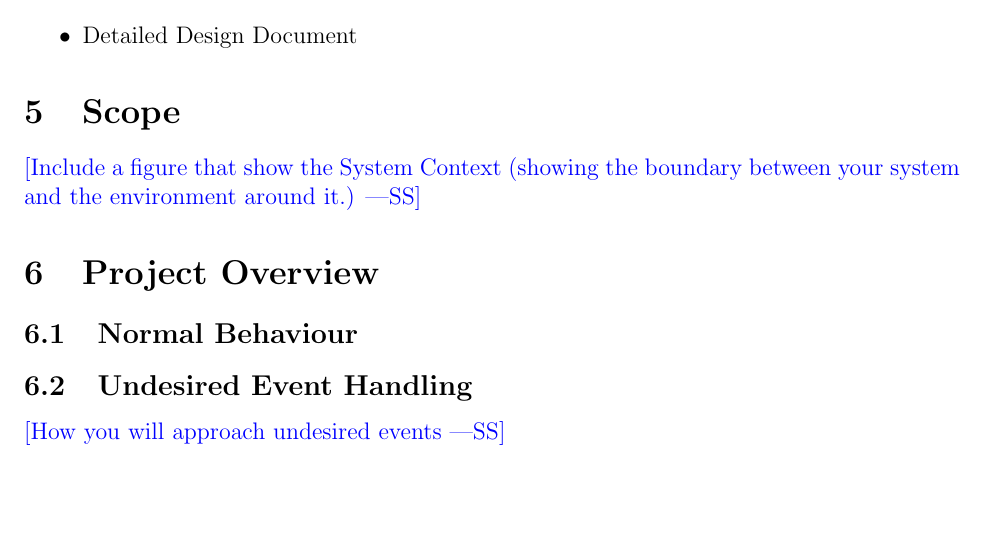
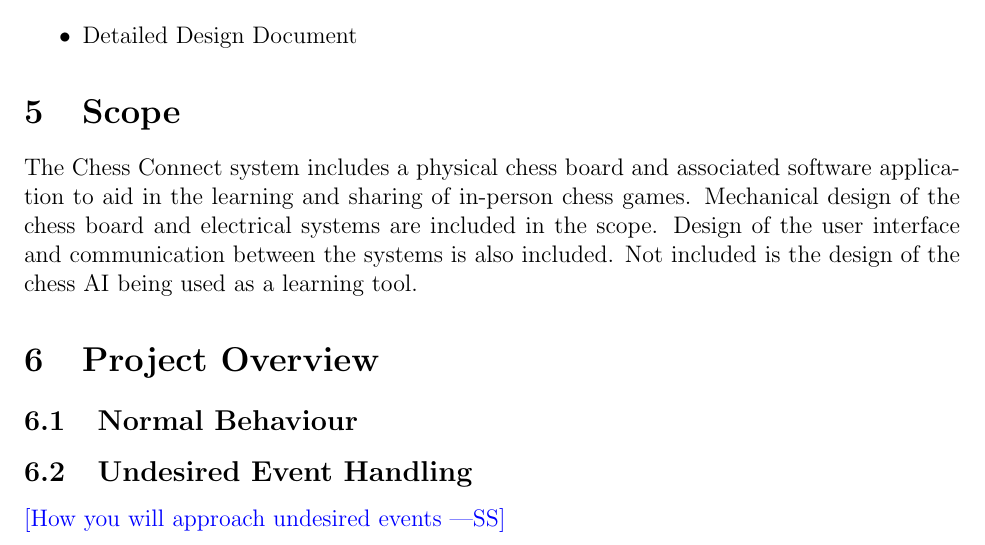
Before and after one commit to JonCels/chess-connect, a LaTeX document (docs/Design/SystDesign/SystDes.tex): part of page 6 of 10, cut so that both start at the same text, the shorter picture padded with empty space. Compiled offline with pdfLaTeX.

Commit message:
Added Scope

```diff
--- a/docs/Design/SystDesign/SystDes.tex
+++ b/docs/Design/SystDesign/SystDes.tex
@@ -103,9 +103,17 @@
   \item Detailed Design Document
 \end{itemize}
 \section{Scope}
+The Chess Connect system includes a physical chess board and associated software
+application to aid in the learning and sharing of in-person chess games.
+Mechanical design of the chess board and electrical systems are included in the
+scope. Design of the user interface and communication between the systems is also
+included.
+Not included is the design of the chess AI being used as a learning tool.
 
-\wss{Include a figure that show the System Context (showing the boundary between
-your system and the environment around it.)}
+
+
+%Include a figure that show the System Context showing the boundary between
+%your system and the environment around it.
 
 \section{Project Overview}
 
```
Also changed, not shown: docs/Design/SystDesign/SystDes.pdf.
